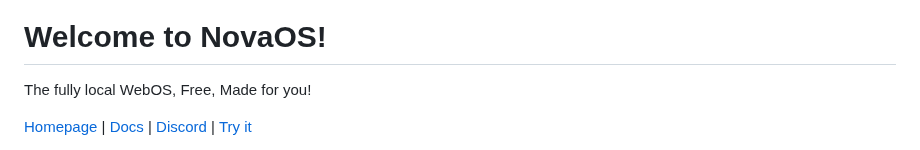
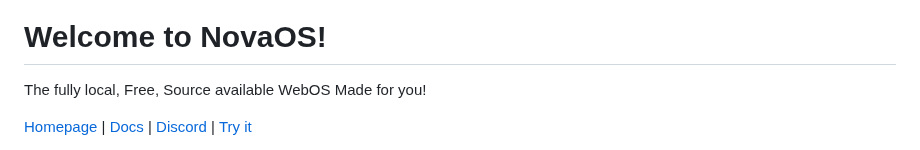
Before and after one commit to adthoughtsglobal/Nova-OS, a Markdown page: README.md, the part around one of its changes. Rendered like a GitHub page.

```diff
--- a/README.md
+++ b/README.md
@@ -1,6 +1,6 @@
 ![Untitled design](https://github.com/user-attachments/assets/e8932e65-05fd-40de-9745-98abf9201dad)
 # Welcome to NovaOS!
-The fully local WebOS, Free, Made for you!
+The fully local, Free, Source available WebOS Made for you!
 
 [Homepage](https://adthoughtsglobal.github.io/NovaOS/) | [Docs](https://novaos.gitbook.io/novaos-docs) | [Discord](https://discord.gg/atkqbwEQU8) | [Try it](https://github.com/adthoughtsglobal/Nova-OS?tab=readme-ov-file#how-do-i-access)
 
```
Also changed, not shown: other parts of README.md (+3 -1 lines).
